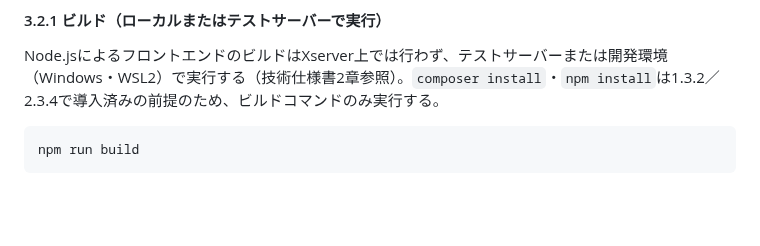
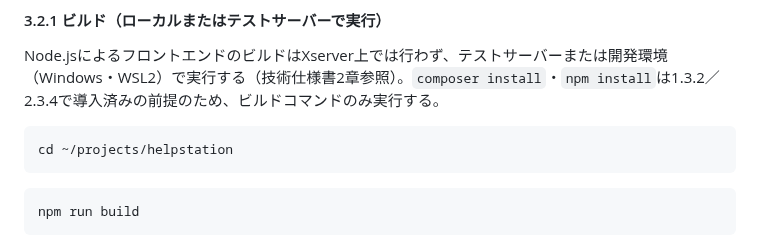
Before and after one commit to pluslub/helpstation, a Markdown page: docs/環境構築手順書.md, the part around the change. GitHub-like rendering; blank space fills up the shorter version.

Commit message:
3.2.1にプロジェクトディレクトリへのcdを追加
npm run build前にプロジェクトディレクトリへ移動するcdコマンドが
抜けていた（3.2.2のrsyncには既にcdがあった）。okunoが実際に
プロジェクトディレクトリ以外でnpm系コマンドを実行してエラーになった
ことが何度かあったため、明示的に追加した。

Co-Authored-By: Claude Sonnet 5 <noreply@anthropic.com>

````diff
--- a/docs/環境構築手順書.md
+++ b/docs/環境構築手順書.md
@@ -677,6 +677,10 @@ DB_PASSWORD=<パスワード>
 Node.jsによるフロントエンドのビルドはXserver上では行わず、テストサーバーまたは開発環境（Windows・WSL2）で実行する（技術仕様書2章参照）。`composer install`・`npm install`は1.3.2／2.3.4で導入済みの前提のため、ビルドコマンドのみ実行する。
 
 ```bash
+cd ~/projects/helpstation
+```
+
+```bash
 npm run build
 ```
 
````
